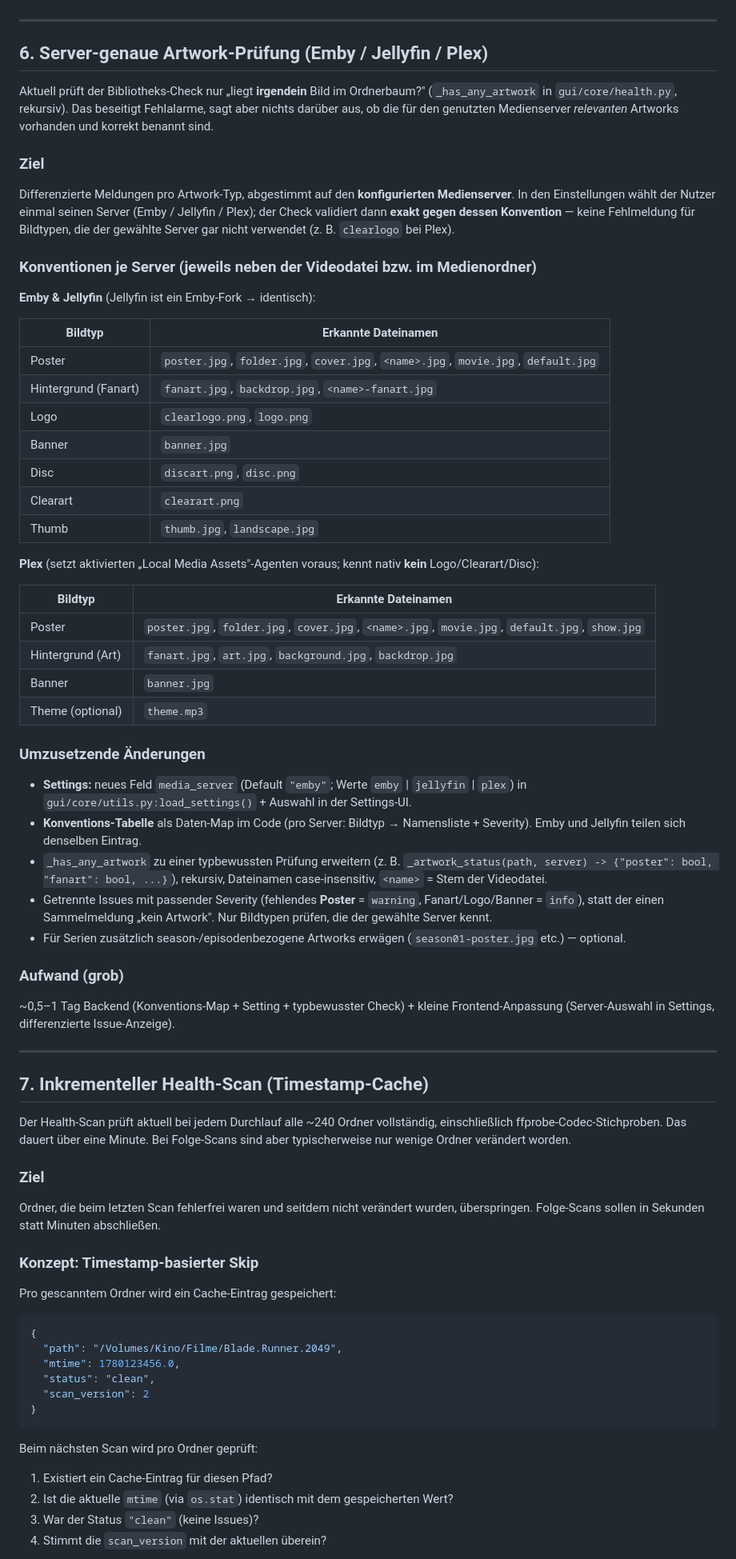
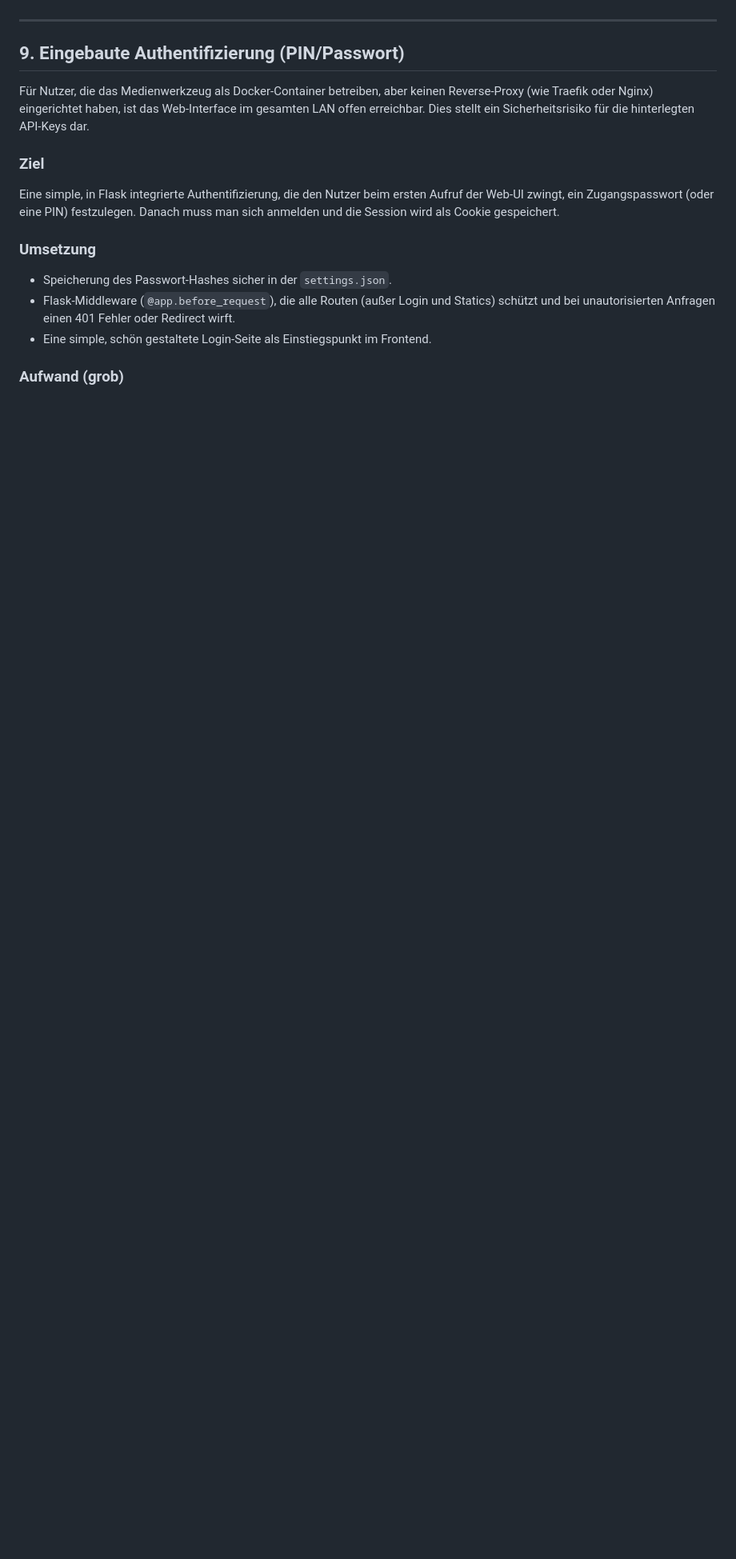
Before and after one commit to salutaris91/Medienwerkzeug, a Markdown page: AFTER_RELEASE_ROADMAP.md, the part around one of its changes. Shown at 80% size. GitHub-like rendering; blank space fills up the shorter version.

````diff
--- a/ROADMAP.md
+++ b/AFTER_RELEASE_ROADMAP.md
@@ -250,90 +249,16 @@ Da In-Place-Operationen auf einem NAS ein Risiko für Datenverlust bergen, müss
 
 ---
 
-## 6. Server-genaue Artwork-Prüfung (Emby / Jellyfin / Plex)
+## 9. Eingebaute Authentifizierung (PIN/Passwort)
 
-Aktuell prüft der Bibliotheks-Check nur „liegt **irgendein** Bild im Ordnerbaum?"
-(`_has_any_artwork` in `gui/core/health.py`, rekursiv). Das beseitigt Fehlalarme,
-sagt aber nichts darüber aus, ob die für den genutzten Medienserver *relevanten*
-Artworks vorhanden und korrekt benannt sind.
+Für Nutzer, die das Medienwerkzeug als Docker-Container betreiben, aber keinen Reverse-Proxy (wie Traefik oder Nginx) eingerichtet haben, ist das Web-Interface im gesamten LAN offen erreichbar. Dies stellt ein Sicherheitsrisiko für die hinterlegten API-Keys dar.
 
 ### Ziel
-Differenzierte Meldungen pro Artwork-Typ, abgestimmt auf den **konfigurierten
-Medienserver**. In den Einstellungen wählt der Nutzer einmal seinen Server
-(Emby / Jellyfin / Plex); der Check validiert dann **exakt gegen dessen
-Konvention** — keine Fehlmeldung für Bildtypen, die der gewählte Server gar nicht
-verwendet (z. B. `clearlogo` bei Plex).
+Eine simple, in Flask integrierte Authentifizierung, die den Nutzer beim ersten Aufruf der Web-UI zwingt, ein Zugangspasswort (oder eine PIN) festzulegen. Danach muss man sich anmelden und die Session wird als Cookie gespeichert.
 
-### Konventionen je Server (jeweils neben der Videodatei bzw. im Medienordner)
-
-**Emby & Jellyfin** (Jellyfin ist ein Emby-Fork → identisch):
-
-| Bildtyp | Erkannte Dateinamen |
-|---|---|
-| Poster | `poster.jpg`, `folder.jpg`, `cover.jpg`, `<name>.jpg`, `movie.jpg`, `default.jpg` |
-| Hintergrund (Fanart) | `fanart.jpg`, `backdrop.jpg`, `<name>-fanart.jpg` |
-| Logo | `clearlogo.png`, `logo.png` |
-| Banner | `banner.jpg` |
-| Disc | `discart.png`, `disc.png` |
-| Clearart | `clearart.png` |
-| Thumb | `thumb.jpg`, `landscape.jpg` |
-
-**Plex** (setzt aktivierten „Local Media Assets"-Agenten voraus; kennt nativ
-**kein** Logo/Clearart/Disc):
-
-| Bildtyp | Erkannte Dateinamen |
-|---|---|
-| Poster | `poster.jpg`, `folder.jpg`, `cover.jpg`, `<name>.jpg`, `movie.jpg`, `default.jpg`, `show.jpg` |
-| Hintergrund (Art) | `fanart.jpg`, `art.jpg`, `background.jpg`, `backdrop.jpg` |
-| Banner | `banner.jpg` |
-| Theme (optional) | `theme.mp3` |
-
-### Umzusetzende Änderungen
-- **Settings:** neues Feld `media_server` (Default `"emby"`; Werte
-  `emby` | `jellyfin` | `plex`) in `gui/core/utils.py:load_settings()` + Auswahl in
-  der Settings-UI.
-- **Konventions-Tabelle** als Daten-Map im Code (pro Server: Bildtyp → Namensliste +
-  Severity). Emby und Jellyfin teilen sich denselben Eintrag.
-- `_has_any_artwork` zu einer typbewussten Prüfung erweitern (z. B.
-  `_artwork_status(path, server) -> {"poster": bool, "fanart": bool, ...}`),
-  rekursiv, Dateinamen case-insensitiv, `<name>` = Stem der Videodatei.
-- Getrennte Issues mit passender Severity (fehlendes **Poster** = `warning`,
-  Fanart/Logo/Banner = `info`), statt der einen Sammelmeldung „kein Artwork".
-  Nur Bildtypen prüfen, die der gewählte Server kennt.
-- Für Serien zusätzlich season-/episodenbezogene Artworks erwägen
-  (`season01-poster.jpg` etc.) — optional.
+### Umsetzung
+- Speicherung des Passwort-Hashes sicher in der `settings.json`.
+- Flask-Middleware (`@app.before_request`), die alle Routen (außer Login und Statics) schützt und bei unautorisierten Anfragen einen 401 Fehler oder Redirect wirft.
+- Eine simple, schön gestaltete Login-Seite als Einstiegspunkt im Frontend.
 
 ### Aufwand (grob)
-~0,5–1 Tag Backend (Konventions-Map + Setting + typbewusster Check) + kleine
-Frontend-Anpassung (Server-Auswahl in Settings, differenzierte Issue-Anzeige).
-
----
-
-## 7. Inkrementeller Health-Scan (Timestamp-Cache)
-
-Der Health-Scan prüft aktuell bei jedem Durchlauf alle ~240 Ordner vollständig,
-einschließlich ffprobe-Codec-Stichproben. Das dauert über eine Minute. Bei
-Folge-Scans sind aber typischerweise nur wenige Ordner verändert worden.
-
-### Ziel
-Ordner, die beim letzten Scan fehlerfrei waren und seitdem nicht verändert wurden,
-überspringen. Folge-Scans sollen in Sekunden statt Minuten abschließen.
-
-### Konzept: Timestamp-basierter Skip
-Pro gescanntem Ordner wird ein Cache-Eintrag gespeichert:
-
-```json
-{
-  "path": "/Volumes/Kino/Filme/Blade.Runner.2049",
-  "mtime": 1780123456.0,
-  "status": "clean",
-  "scan_version": 2
-}
-```
-
-Beim nächsten Scan wird pro Ordner geprüft:
-1. Existiert ein Cache-Eintrag für diesen Pfad?
-2. Ist die aktuelle `mtime` (via `os.stat`) identisch mit dem gespeicherten Wert?
-3. War der Status `"clean"` (keine Issues)?
-4. Stimmt die `scan_version` mit der aktuellen überein?
-
````
Also changed, not shown: other parts of AFTER_RELEASE_ROADMAP.md (+3 -34 lines), ROAD_TO_GLORY.md (added, +252 -0 lines).
